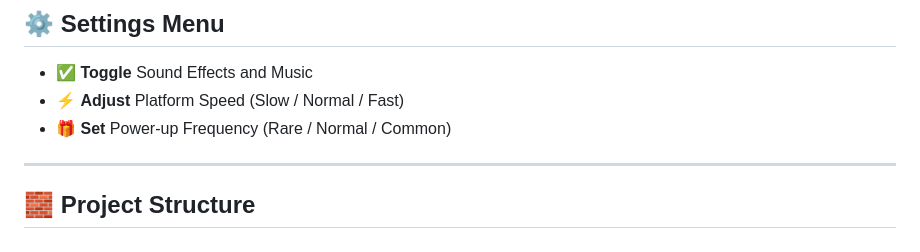
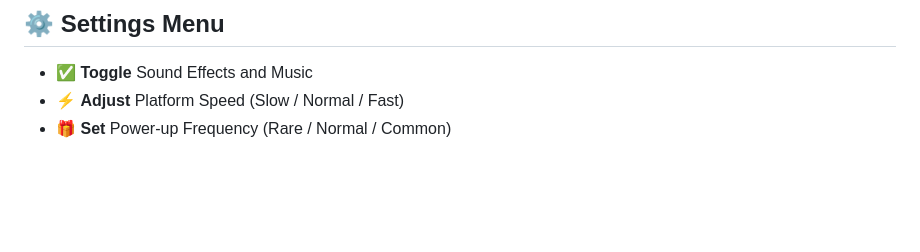
Before and after one commit to CaraliAnnalyn/Langit_lupa, a Markdown page: README.md, the part around one of its changes. Rendered like a GitHub page; blank space fills up the shorter version.

Commit message:
Update README with power-ups and remove section
Removed project structure section and adjusted power-up table formatting.

```diff
--- a/README.md
+++ b/README.md
@@ -77,7 +77,3 @@ This web version combines **nostalgia** with **modern design**, featuring pixel-
 - ✅ **Toggle** Sound Effects and Music
 - ⚡ **Adjust** Platform Speed (Slow / Normal / Fast)
 - 🎁 **Set** Power-up Frequency (Rare / Normal / Common)
-
----
-
-## 🧱 Project Structure
```
Also changed, not shown: other parts of README.md (+6 -6 lines).
